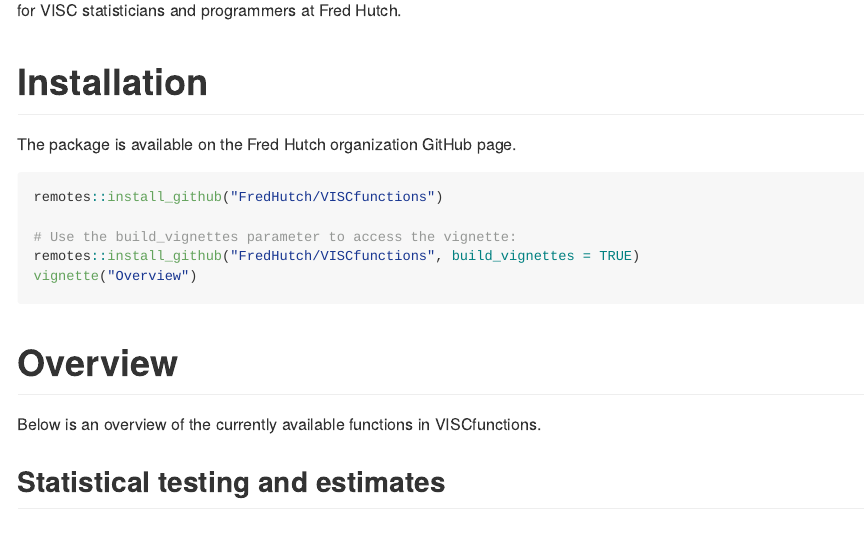
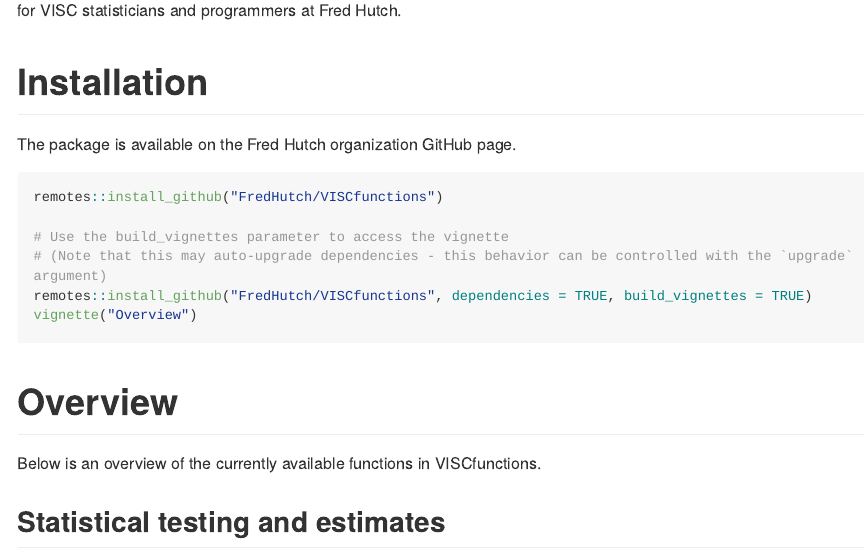
Before and after one commit to FredHutch/VISCfunctions, an R Markdown document (README.Rmd): the page in a window 1100 px wide, from 270 px down. Rendered offline with R 4.5, knitr and Pandoc, with nearby package versions; long lines of code are wrapped; badge pictures from the web are left out.

Commit message:
also update README.Rmd install instructions

````diff
--- a/README.Rmd
+++ b/README.Rmd
@@ -35,8 +35,9 @@
 ```{r eval=FALSE}
 remotes::install_github("FredHutch/VISCfunctions")
 
-# Use the build_vignettes parameter to access the vignette:
-remotes::install_github("FredHutch/VISCfunctions", build_vignettes = TRUE)
+# Use the build_vignettes parameter to access the vignette
+# (Note that this may auto-upgrade dependencies - this behavior can be controlled with the `upgrade` argument)
+remotes::install_github("FredHutch/VISCfunctions", dependencies = TRUE, build_vignettes = TRUE)
 vignette("Overview")
 ```
 
````
